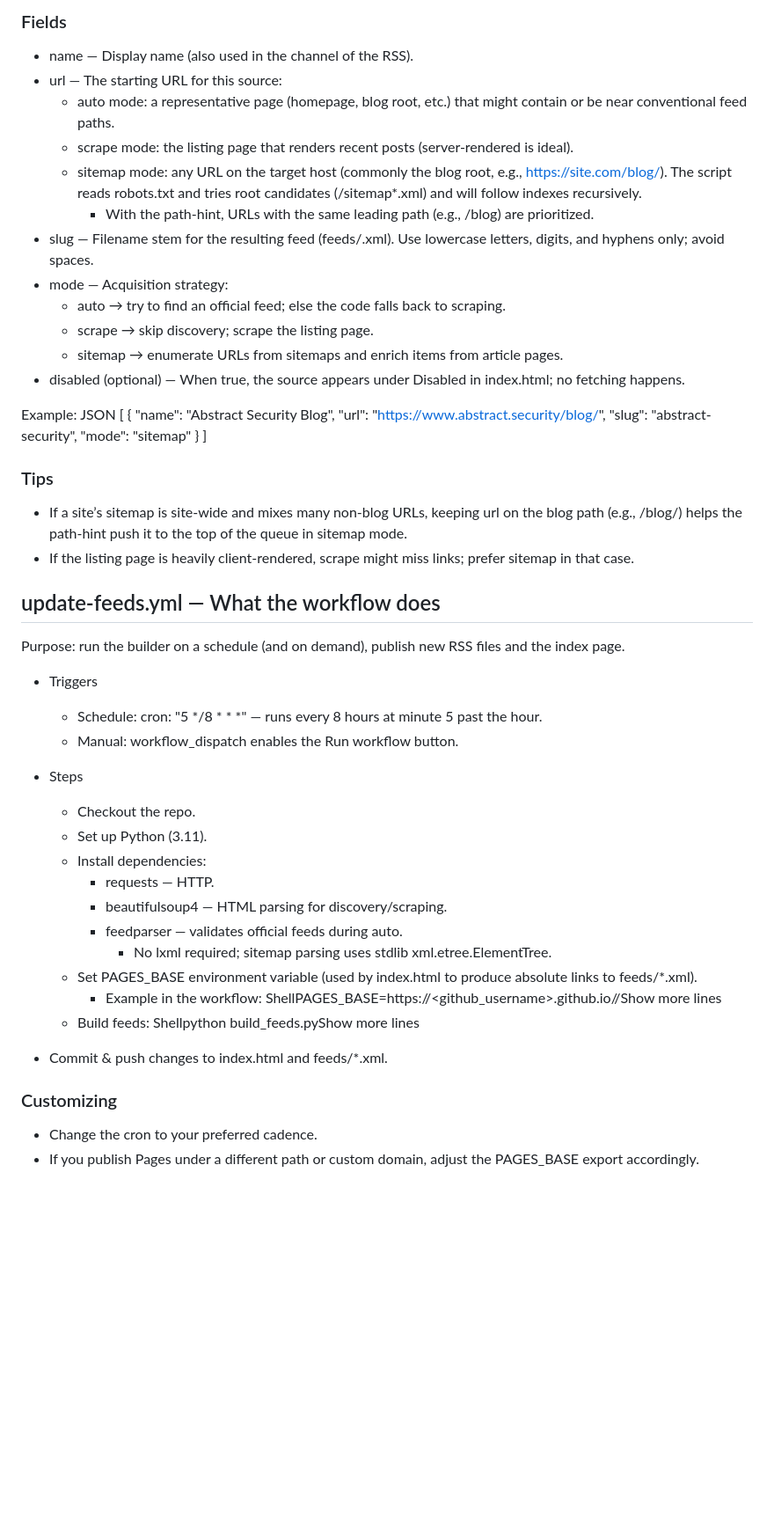
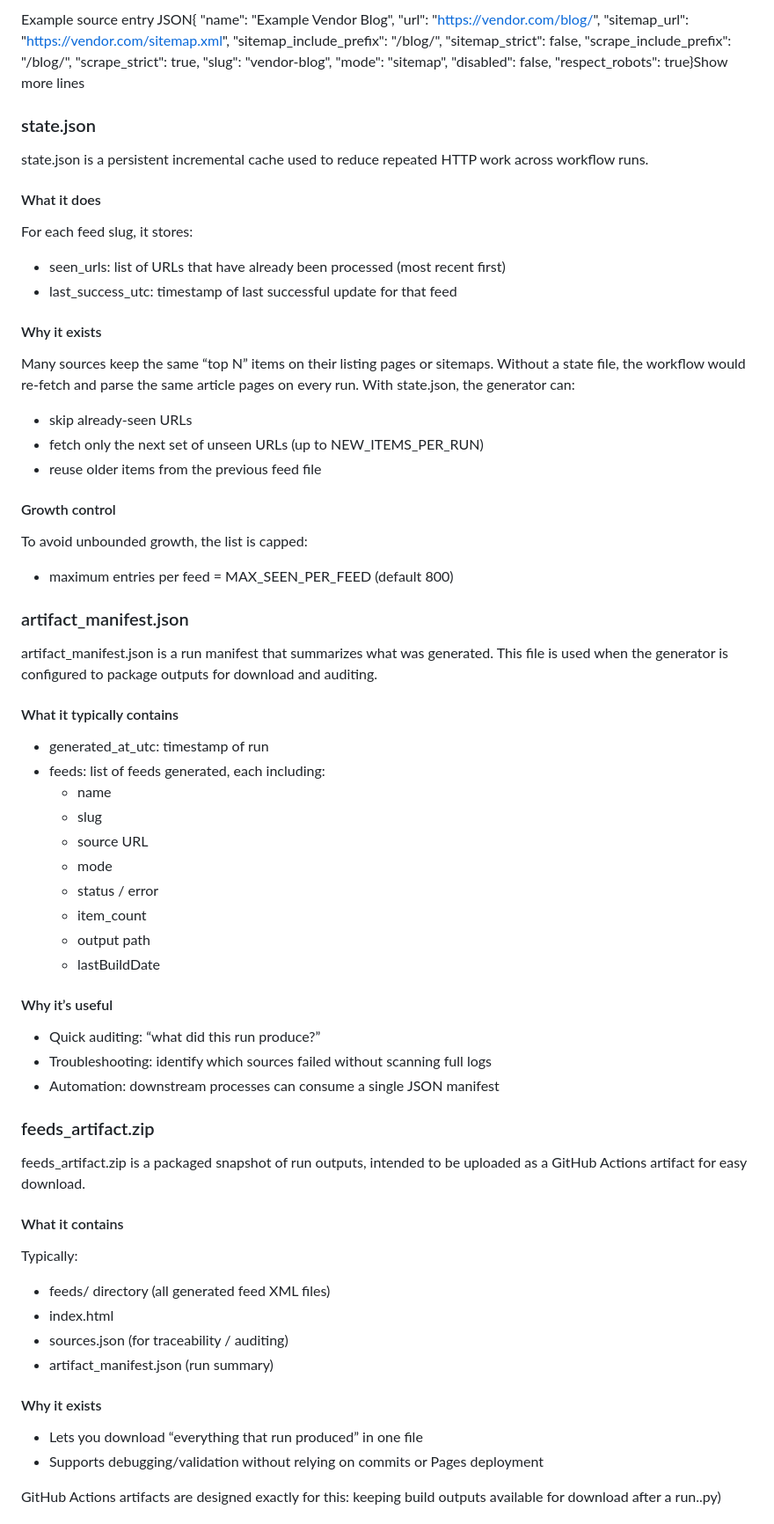
Before and after one commit to D3fD3c0y/research-feeds, a Markdown page: README.md, the part around one of its changes. Shown at 88% size. Drawn GitHub-style; blank space fills up the shorter version.

```diff
--- a/README.md
+++ b/README.md
@@ -134,57 +202,57 @@ JSON{  "name": "Human‑readable source name",  "url": "https://example.com/path
 
-### Fields
-- name — Display name (also used in the channel <title> of the RSS).
-- url — The starting URL for this source:
-    - auto mode: a representative page (homepage, blog root, etc.) that might contain <link rel="alternate"> or be near conventional feed paths.
-    - scrape mode: the listing page that renders recent posts (server‑rendered is ideal).
-    - sitemap mode: any URL on the target host (commonly the blog root, e.g., https://site.com/blog/). The script reads robots.txt and tries root candidates (/sitemap*.xml) and will follow indexes recursively.
-      - With the path‑hint, URLs with the same leading path (e.g., /blog) are prioritized.
-- slug — Filename stem for the resulting feed (feeds/<slug>.xml). Use lowercase letters, digits, and hyphens only; avoid spaces.
-- mode — Acquisition strategy:
-  - auto → try to find an official feed; else the code falls back to scraping.
-  - scrape → skip discovery; scrape the listing page.
-  - sitemap → enumerate URLs from sitemaps and enrich items from article pages.
-- disabled (optional) — When true, the source appears under Disabled in index.html; no fetching happens.
+Example source entry
+JSON{  "name": "Example Vendor Blog",  "url": "https://vendor.com/blog/",  "sitemap_url": "https://vendor.com/sitemap.xml",  "sitemap_include_prefix": "/blog/",  "sitemap_strict": false,  "scrape_include_prefix": "/blog/",  "scrape_strict": true,  "slug": "vendor-blog",  "mode": "sitemap",  "disabled": false,  "respect_robots": true}Show more lines
 
-Example:
-JSON
-[
-  {
-    "name": "Abstract Security Blog",
-    "url": "https://www.abstract.security/blog/",
-    "slug": "abstract-security",
-    "mode": "sitemap"
-  }
-]
+### state.json
+state.json is a persistent incremental cache used to reduce repeated HTTP work across workflow runs.
+#### What it does
+For each feed slug, it stores:
+- seen_urls: list of URLs that have already been processed (most recent first)
+- last_success_utc: timestamp of last successful update for that feed
+#### Why it exists
+Many sources keep the same “top N” items on their listing pages or sitemaps. Without a state file, the workflow would re-fetch and parse the same article pages on every run.
+With state.json, the generator can:
+- skip already-seen URLs
+- fetch only the next set of unseen URLs (up to NEW_ITEMS_PER_RUN)
+- reuse older items from the previous feed file
+#### Growth control
+To avoid unbounded growth, the list is capped:
+- maximum entries per feed = MAX_SEEN_PER_FEED (default 800)
 
-### Tips
+### artifact_manifest.json
+artifact_manifest.json is a run manifest that summarizes what was generated.
+This file is used when the generator is configured to package outputs for download and auditing.
 
-- If a site’s sitemap is site‑wide and mixes many non‑blog URLs, keeping url on the blog path (e.g., /blog/) helps the path‑hint push it to the top of the queue in sitemap mode.
-- If the listing page is heavily client‑rendered, scrape might miss links; prefer sitemap in that case.
+#### What it typically contains
+- generated_at_utc: timestamp of run
+- feeds: list of feeds generated, each including:
+  - name
+  - slug
+  - source URL
+  - mode
+  - status / error
+  - item_count
+  - output path
+  - lastBuildDate
 
-## update-feeds.yml — What the workflow does
-Purpose: run the builder on a schedule (and on demand), publish new RSS files and the index page.
-- Triggers
-  - Schedule: cron: "5 */8 * * *" — runs every 8 hours at minute 5 past the hour.
-  - Manual: workflow_dispatch enables the Run workflow button.
+#### Why it’s useful
+- Quick auditing: “what did this run produce?”
+- Troubleshooting: identify which sources failed without scanning full logs
+- Automation: downstream processes can consume a single JSON manifest
 
-- Steps
-  - Checkout the repo.
-  - Set up Python (3.11).
-  - Install dependencies:
-    - requests — HTTP.
-    - beautifulsoup4 — HTML parsing for discovery/scraping.
-    - feedparser — validates official feeds during auto.
-      - No lxml required; sitemap parsing uses stdlib xml.etree.ElementTree.
-  - Set PAGES_BASE environment variable (used by index.html to produce absolute links to feeds/*.xml).
-    - Example in the workflow:
-ShellPAGES_BASE=https://<github_username>.github.io/<repo-name>/Show more lines
-  - Build feeds:
-Shellpython build_feeds.pyShow more lines
-- Commit & push changes to index.html and feeds/*.xml.
+### feeds_artifact.zip
+feeds_artifact.zip is a packaged snapshot of run outputs, intended to be uploaded as a GitHub Actions artifact for easy download.
+#### What it contains
+Typically:
+- feeds/ directory (all generated feed XML files)
+- index.html
+- sources.json (for traceability / auditing)
+- artifact_manifest.json (run summary)
 
-### Customizing
-- Change the cron to your preferred cadence.
-- If you publish Pages under a different path or custom domain, adjust the PAGES_BASE export accordingly.
+#### Why it exists
+- Lets you download “everything that run produced” in one file
+- Supports debugging/validation without relying on commits or Pages deployment
+
+GitHub Actions artifacts are designed exactly for this: keeping build outputs available for download after a run..py)
 
 
```
Also changed, not shown: other parts of README.md (+233 -133 lines).
